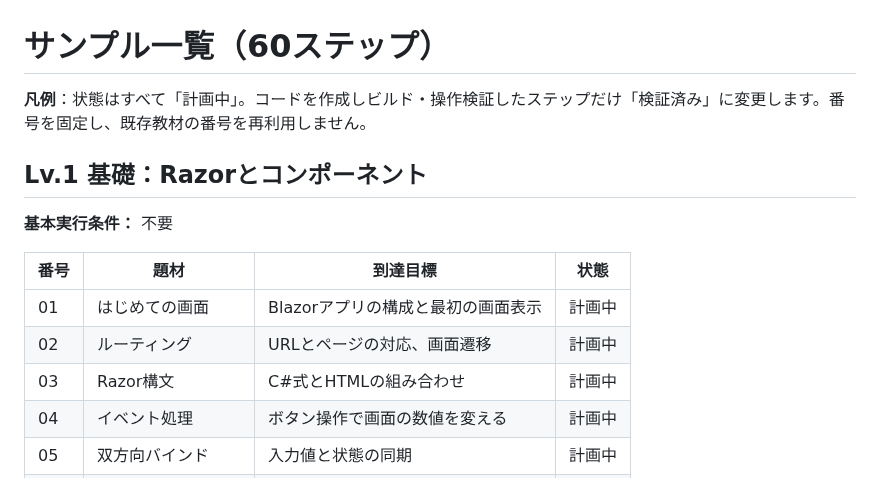
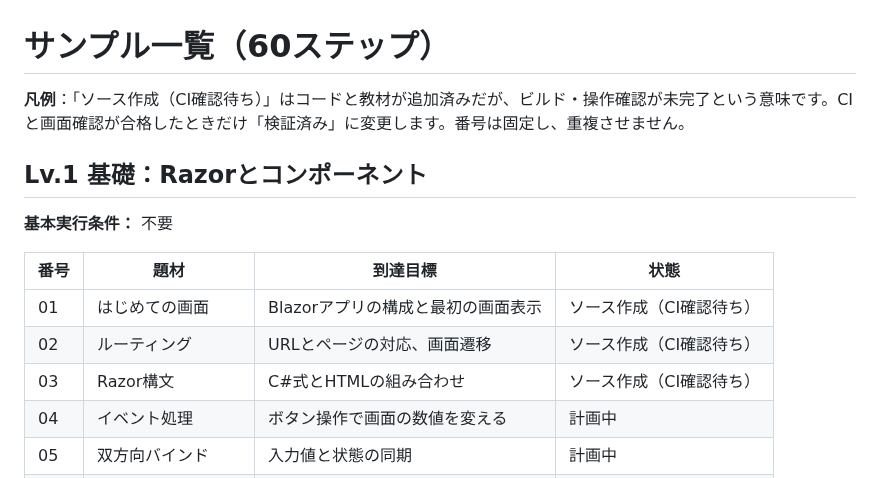
Before and after one commit to ShutenOishi/pg_blazor_samples, a Markdown page: docs/sample-catalog.md, the part around the change. GitHub-like rendering.

Commit message:
docs: Step01〜03の実ソース・日本語教材・PDFと進捗を整合

```diff
--- a/docs/sample-catalog.md
+++ b/docs/sample-catalog.md
@@ -1,6 +1,6 @@
 # サンプル一覧（60ステップ）
 
-**凡例**：状態はすべて「計画中」。コードを作成しビルド・操作検証したステップだけ「検証済み」に変更します。番号を固定し、既存教材の番号を再利用しません。
+**凡例**：「ソース作成（CI確認待ち）」はコードと教材が追加済みだが、ビルド・操作確認が未完了という意味です。CIと画面確認が合格したときだけ「検証済み」に変更します。番号は固定し、重複させません。
 
 ## Lv.1 基礎：Razorとコンポーネント
 
@@ -8,9 +8,9 @@
 
 | 番号 | 題材 | 到達目標 | 状態 |
 | --- | --- | --- | --- |
-| 01 | はじめての画面 | Blazorアプリの構成と最初の画面表示 | 計画中 |
-| 02 | ルーティング | URLとページの対応、画面遷移 | 計画中 |
-| 03 | Razor構文 | C#式とHTMLの組み合わせ | 計画中 |
+| 01 | はじめての画面 | Blazorアプリの構成と最初の画面表示 | ソース作成（CI確認待ち） |
+| 02 | ルーティング | URLとページの対応、画面遷移 | ソース作成（CI確認待ち） |
+| 03 | Razor構文 | C#式とHTMLの組み合わせ | ソース作成（CI確認待ち） |
 | 04 | イベント処理 | ボタン操作で画面の数値を変える | 計画中 |
 | 05 | 双方向バインド | 入力値と状態の同期 | 計画中 |
 | 06 | 条件と繰り返し | if/foreachで一覧を表示 | 計画中 |
```
